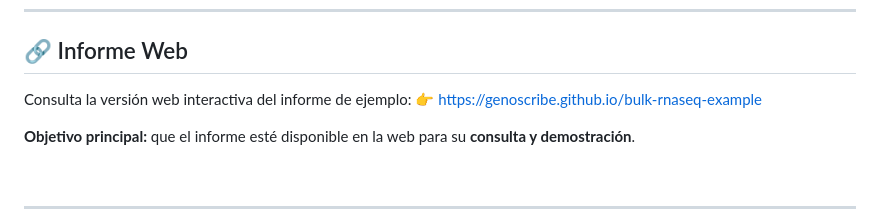
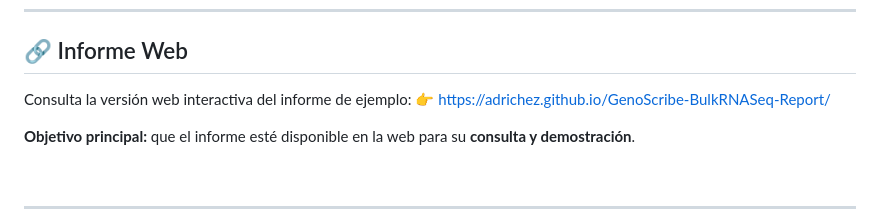
Before and after one commit to adrichez/GenoScribe-BulkRNASeq-Report, a Markdown page: README.md, the part around the change. GitHub-like rendering.

Commit message:
modificación del link para acceder al informe

```diff
--- a/README.md
+++ b/README.md
@@ -151,7 +151,7 @@ Este GIF anterior muestra la **estructura y funcionalidad del informe**, incluye
 
 ## 🔗 Informe Web
 
-Consulta la versión web interactiva del informe de ejemplo: 👉 [https://genoscribe.github.io/bulk-rnaseq-example](https://genoscribe.github.io/bulk-rnaseq-example)
+Consulta la versión web interactiva del informe de ejemplo: 👉 [https://adrichez.github.io/GenoScribe-BulkRNASeq-Report/](https://adrichez.github.io/GenoScribe-BulkRNASeq-Report/)
 
 **Objetivo principal:** que el informe esté disponible en la web para su **consulta y demostración**.
 
```
